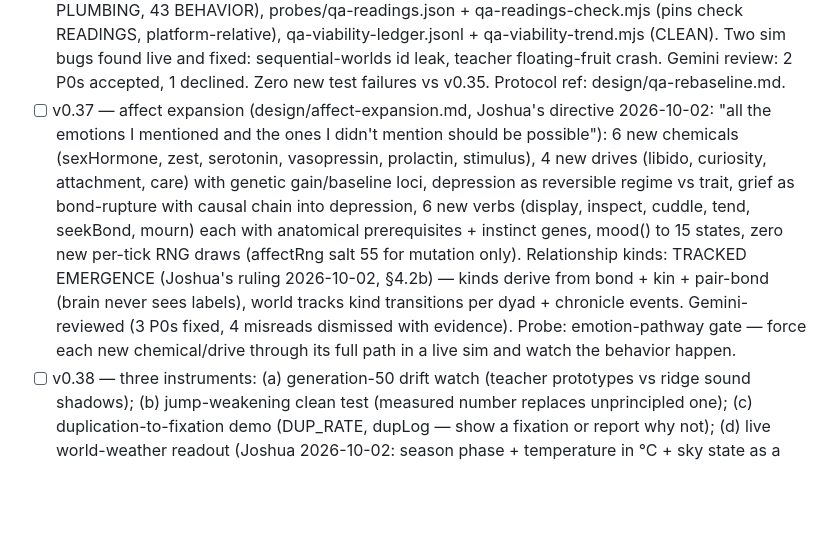
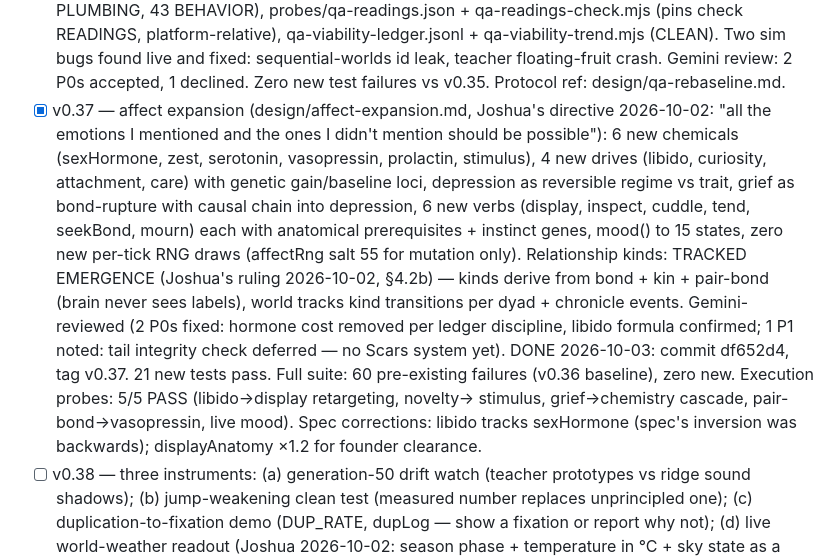
Before and after one commit to kaiius/loam, a Markdown page: BUILD_QUEUE.md, the part around the change. Drawn GitHub-style; blank space fills up the shorter version.

Commit message:
docs: v0.37 build entry marked done

```diff
--- a/BUILD_QUEUE.md
+++ b/BUILD_QUEUE.md
@@ -267,7 +267,7 @@ convenience.
       Two sim bugs found live and fixed: sequential-worlds id leak,
       teacher floating-fruit crash. Gemini review: 2 P0s accepted, 1 declined.
       Zero new test failures vs v0.35. Protocol ref: design/qa-rebaseline.md.
-- [ ] v0.37 — affect expansion (design/affect-expansion.md, Joshua's
+- [x] v0.37 — affect expansion (design/affect-expansion.md, Joshua's
       directive 2026-10-02: "all the emotions I mentioned and the ones I
       didn't mention should be possible"): 6 new chemicals (sexHormone,
       zest, serotonin, vasopressin, prolactin, stimulus), 4 new drives
@@ -279,10 +279,15 @@ convenience.
       salt 55 for mutation only). Relationship kinds: TRACKED EMERGENCE
       (Joshua's ruling 2026-10-02, §4.2b) — kinds derive from bond + kin +
       pair-bond (brain never sees labels), world tracks kind transitions
-      per dyad + chronicle events. Gemini-reviewed (3 P0s fixed, 4 misreads
-      dismissed with evidence). Probe: emotion-pathway gate — force each
-      new chemical/drive through its full path in a live sim and watch the
-      behavior happen.
+      per dyad + chronicle events. Gemini-reviewed (2 P0s fixed: hormone
+      cost removed per ledger discipline, libido formula confirmed;
+      1 P1 noted: tail integrity check deferred — no Scars system yet).
+      DONE 2026-10-03: commit df652d4, tag v0.37. 21 new tests pass.
+      Full suite: 60 pre-existing failures (v0.36 baseline), zero new.
+      Execution probes: 5/5 PASS (libido→display retargeting, novelty→
+      stimulus, grief→chemistry cascade, pair-bond→vasopressin, live mood).
+      Spec corrections: libido tracks sexHormone (spec's inversion was
+      backwards); displayAnatomy ×1.2 for founder clearance.
 - [ ] v0.38 — three instruments: (a) generation-50 drift watch (teacher
       prototypes vs ridge sound shadows); (b) jump-weakening clean test
       (measured number replaces unprincipled one); (c) duplication-to-fixation
```
